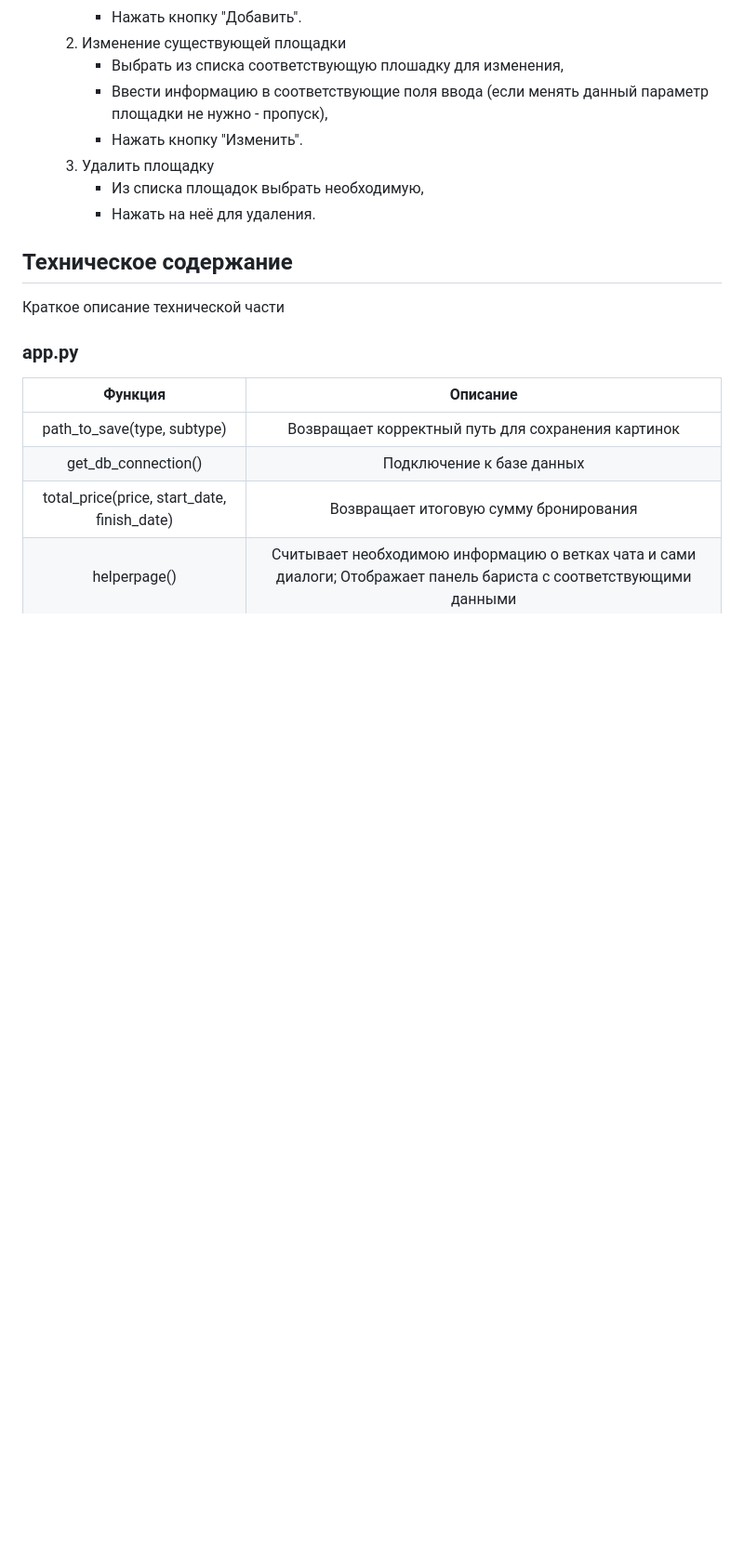
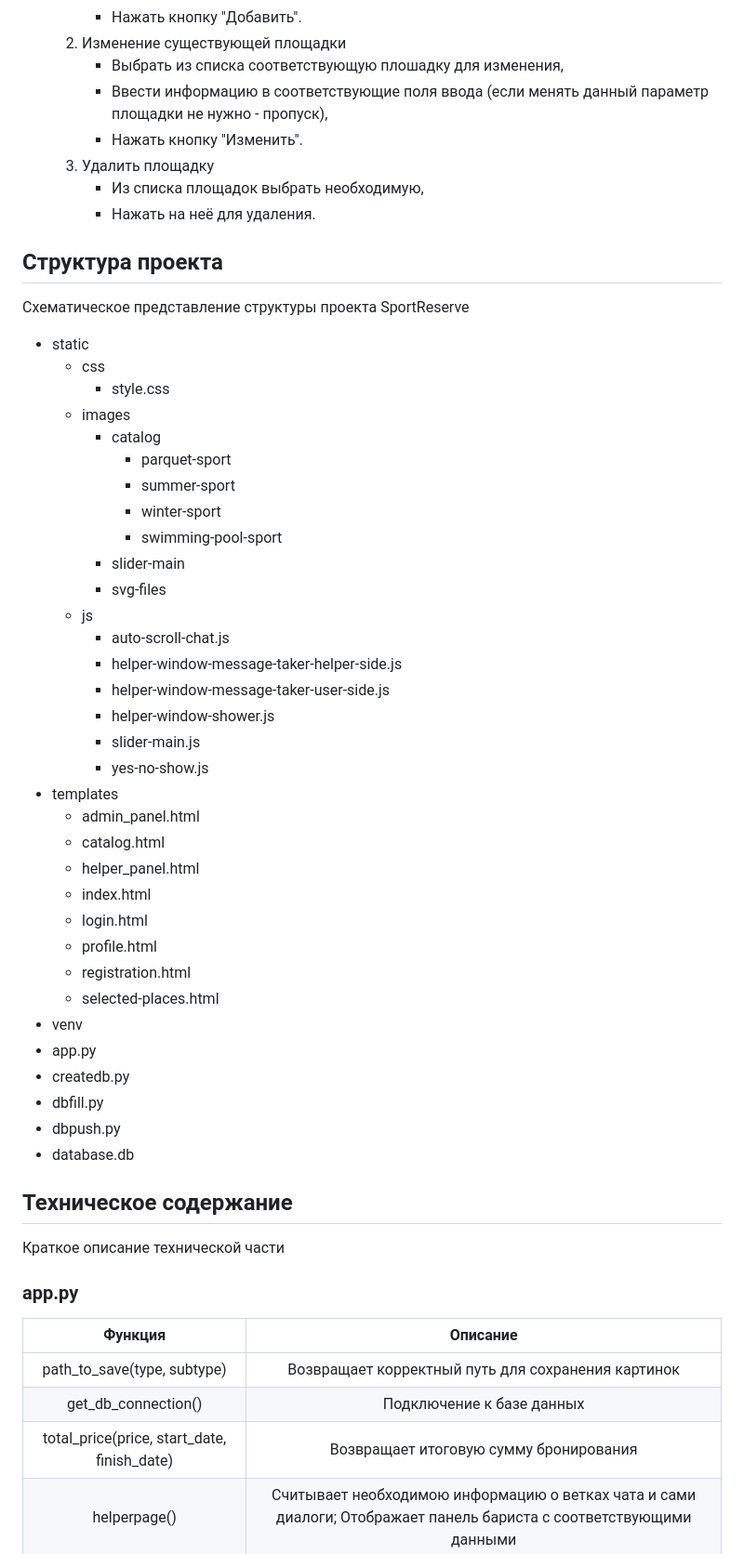
Before and after one commit to iseq1/SportReserve, a Markdown page: Documentation/Development Information/Knowledge base.md, the part around the change. Shown at 93% size. Rendered like a GitHub page; blank space fills up the shorter version.

```diff
--- a/Documentation/Development Information/Knowledge base.md
+++ b/Documentation/Development Information/Knowledge base.md
@@ -71,6 +71,43 @@
         - Из списка площадок выбрать необходимую,
         - Нажать на неё для удаления.
 
+## Структура проекта
+Схематическое представление структуры проекта
+SportReserve
+- static
+    - css
+        - style.css
+    - images
+        - catalog
+            - parquet-sport
+            - summer-sport
+            - winter-sport
+            - swimming-pool-sport
+        - slider-main
+        - svg-files
+    - js
+        - auto-scroll-chat.js
+        - helper-window-message-taker-helper-side.js
+        - helper-window-message-taker-user-side.js
+        - helper-window-shower.js
+        - slider-main.js
+        - yes-no-show.js
+- templates
+    - admin_panel.html
+    - catalog.html
+    - helper_panel.html
+    - index.html
+    - login.html
+    - profile.html
+    - registration.html
+    - selected-places.html
+- venv
+- app.py
+- createdb.py
+- dbfill.py
+- dbpush.py
+- database.db
+
 ## Техническое содержание
 Краткое описание технической части
 ### app.py
```
